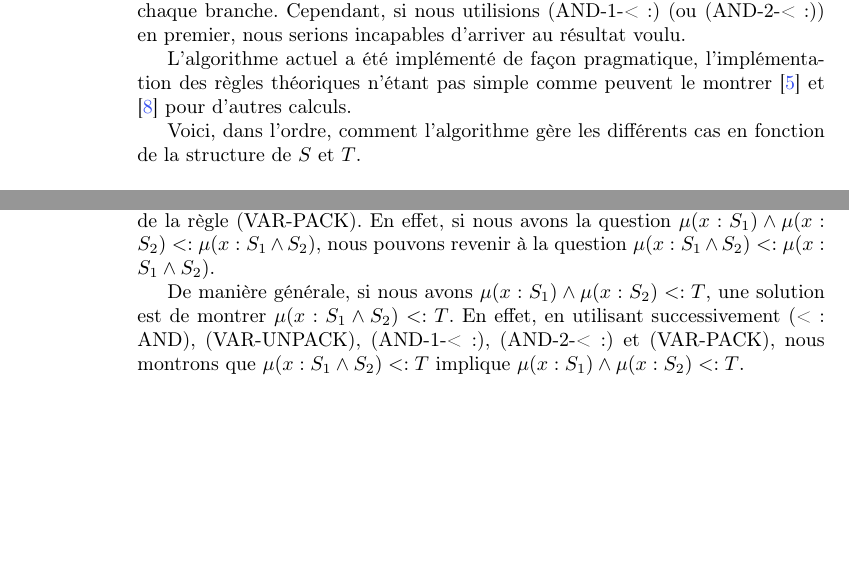
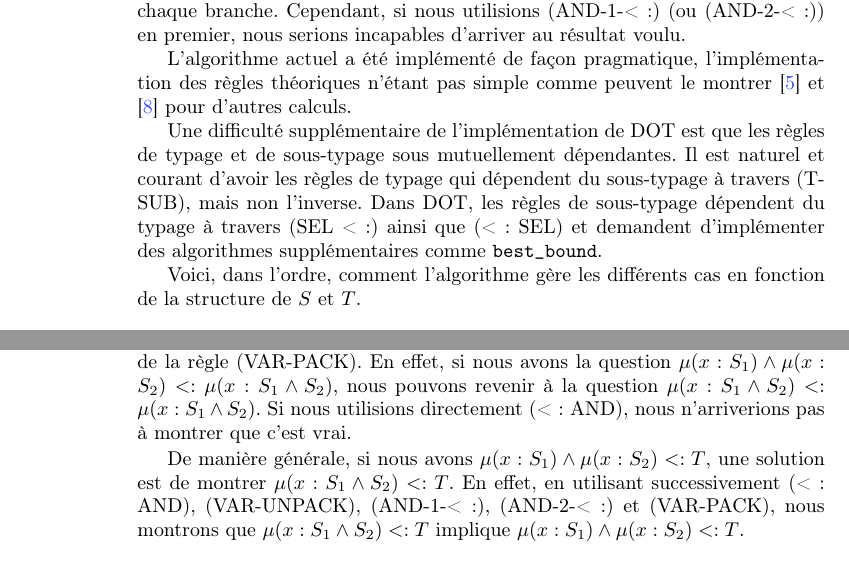
Before and after one commit to dannywillems/master-thesis, a LaTeX thesis (src/memoire.tex, which reads src/rml-implementation.tex): two parts of pages 56 and 58 of 67, joined at a grey line, cut so that both start at the same text, the shorter picture padded with empty space. Compiled offline with pdfLaTeX; a LaTeX package or settings file that is missing is left out.

Commit message:
Remarque supplémentaire.

```diff
--- a/src/rml-implementation.tex
+++ b/src/rml-implementation.tex
@@ -368,6 +368,13 @@ règles théoriques n'étant pas simple comme peuvent le montrer
 \cite{tapl-metatheory-subtyping} et
 \cite{tapl-bounded-quantification-metatheory} pour d'autres calculs.
 
+Une difficulté supplémentaire de l'implémentation de DOT est que les règles de
+typage et de sous-typage sous mutuellement dépendantes. Il est naturel et
+courant d'avoir les règles de typage qui dépendent du sous-typage à travers
+(T-SUB), mais non l'inverse. Dans DOT, les règles de sous-typage dépendent du
+typage à travers (SEL <:) ainsi que (<: SEL) et demandent d'implémenter des
+algorithmes supplémentaires comme \verb|best_bound|.
+
 %Par exemple, pour répondre à la question
 %$x.A <: y.A$, nous pouvons soit utilisé (<: SEL) en premier et ensuite utilisé
 %(SEL <:) ou l'inverse. De plus, il est possible qu'appliquer (<: SEL) en premier
@@ -496,7 +503,8 @@ successivement (AND-1-<:) et (AND-2-<:)
 De plus, dans le cas (<: AND), nous devons gérer les types récursifs à cause de
 la règle (VAR-PACK). En effet, si nous avons la question $\mu(x : S_{1}) \wedge
 \mu(x : S_{2}) <: \mu(x : S_{1} \wedge S_{2})$, nous pouvons revenir à la
-question $\mu(x : S_{1} \wedge S_{2}) <: \mu(x : S_{1} \wedge S_{2})$.
+question $\mu(x : S_{1} \wedge S_{2}) <: \mu(x : S_{1} \wedge S_{2})$. Si nous
+utilisions directement (<: AND), nous n'arriverions pas à montrer que c'est vrai.
 
 De manière générale, si nous avons $\mu(x : S_{1}) \wedge \mu(x : S_{2}) <: T$,
 une solution est de montrer $\mu(x : S_{1} \wedge S_{2}) <: T$. En effet,
```
Also changed, not shown: src/rml-implementation.tex (9 more changed lines).
